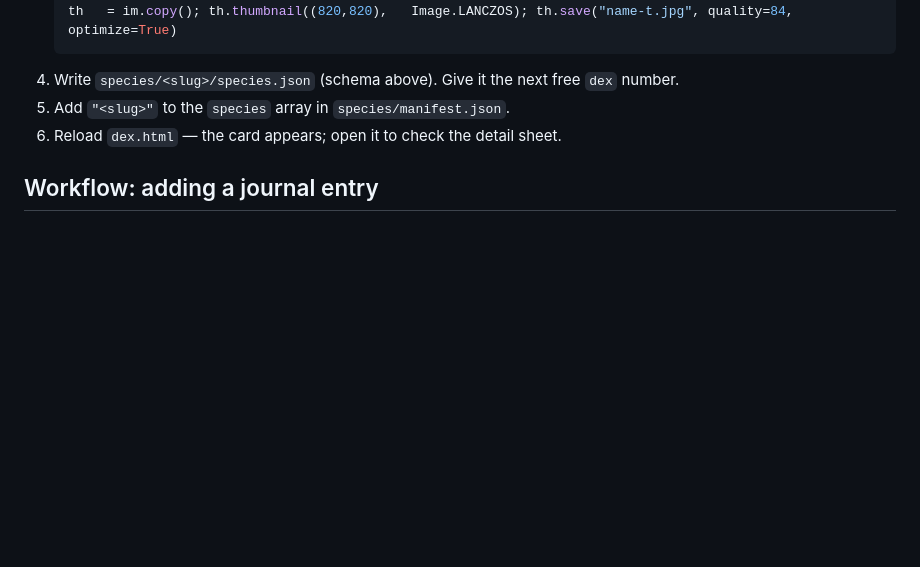
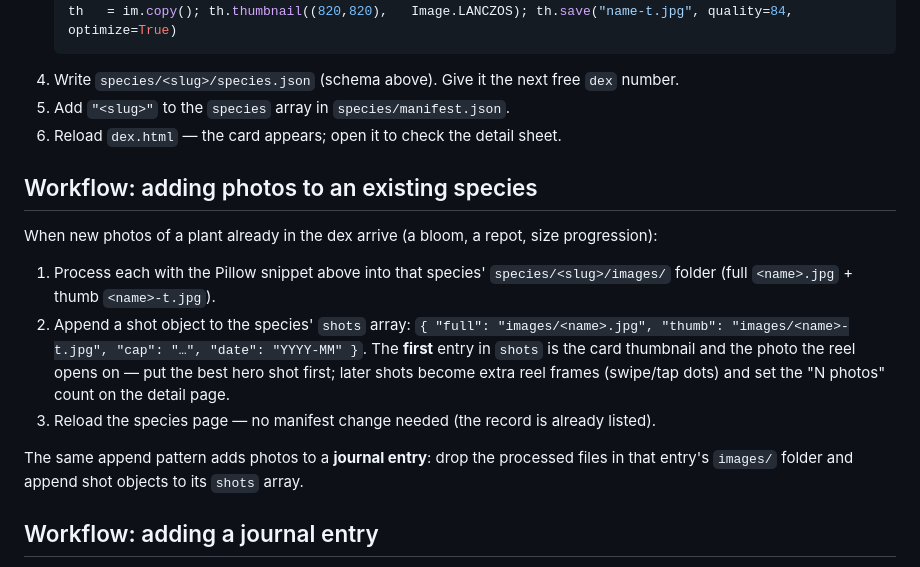
Before and after one commit to evanhanders/succulents, a Markdown page: CLAUDE.md, the part around the change. Drawn GitHub-style; blank space fills up the shorter version.

Commit message:
Docs: add turnkey "adding photos to an existing species" workflow
Documents the third routine flow (append a shot to a dex entry or journal
entry) so adding species, journal entries, and images are all covered
step-by-step. Notes lead-shot ordering and that no manifest change is needed.

Co-Authored-By: Claude Opus 4.8 <noreply@anthropic.com>
Claude-Session: https://claude.ai/code/session_01Ffnrzm3fwaLGPiGeMJUnH9

```diff
--- a/CLAUDE.md
+++ b/CLAUDE.md
@@ -159,6 +159,22 @@ Add a form → add one CSS rule. Keep forms to 1–2 per species so cards stay c
 5. Add `"<slug>"` to the `species` array in `species/manifest.json`.
 6. Reload `dex.html` — the card appears; open it to check the detail sheet.
 
+## Workflow: adding photos to an existing species
+
+When new photos of a plant already in the dex arrive (a bloom, a repot, size progression):
+
+1. Process each with the Pillow snippet above into that species' `species/<slug>/images/` folder
+   (full `<name>.jpg` + thumb `<name>-t.jpg`).
+2. Append a shot object to the species' `shots` array:
+   `{ "full": "images/<name>.jpg", "thumb": "images/<name>-t.jpg", "cap": "…", "date": "YYYY-MM" }`.
+   The **first** entry in `shots` is the card thumbnail and the photo the reel opens on — put the
+   best hero shot first; later shots become extra reel frames (swipe/tap dots) and set the
+   "N photos" count on the detail page.
+3. Reload the species page — no manifest change needed (the record is already listed).
+
+The same append pattern adds photos to a **journal entry**: drop the processed files in that
+entry's `images/` folder and append shot objects to its `shots` array.
+
 ## Workflow: adding a journal entry
 
 1. `slug` like `2026-07-first-repotting` (date-prefixed keeps them tidy on disk).
```
